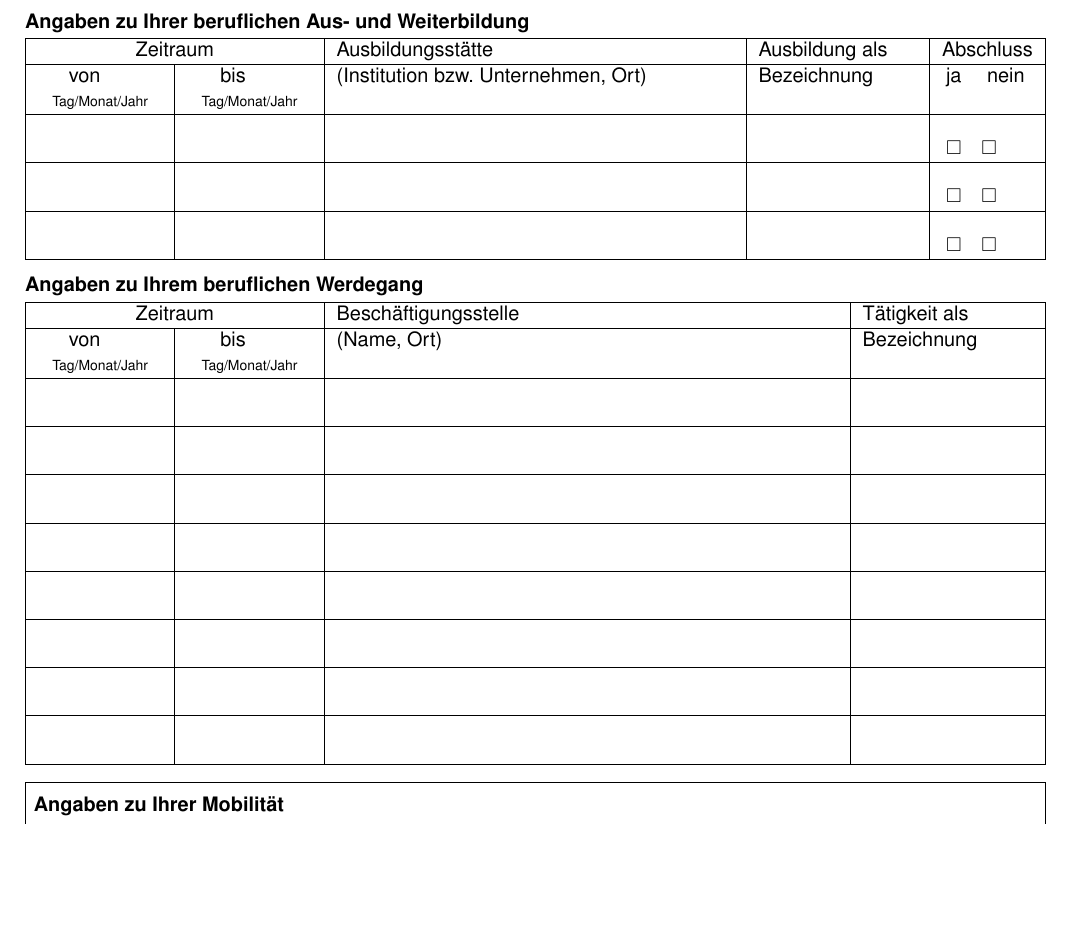
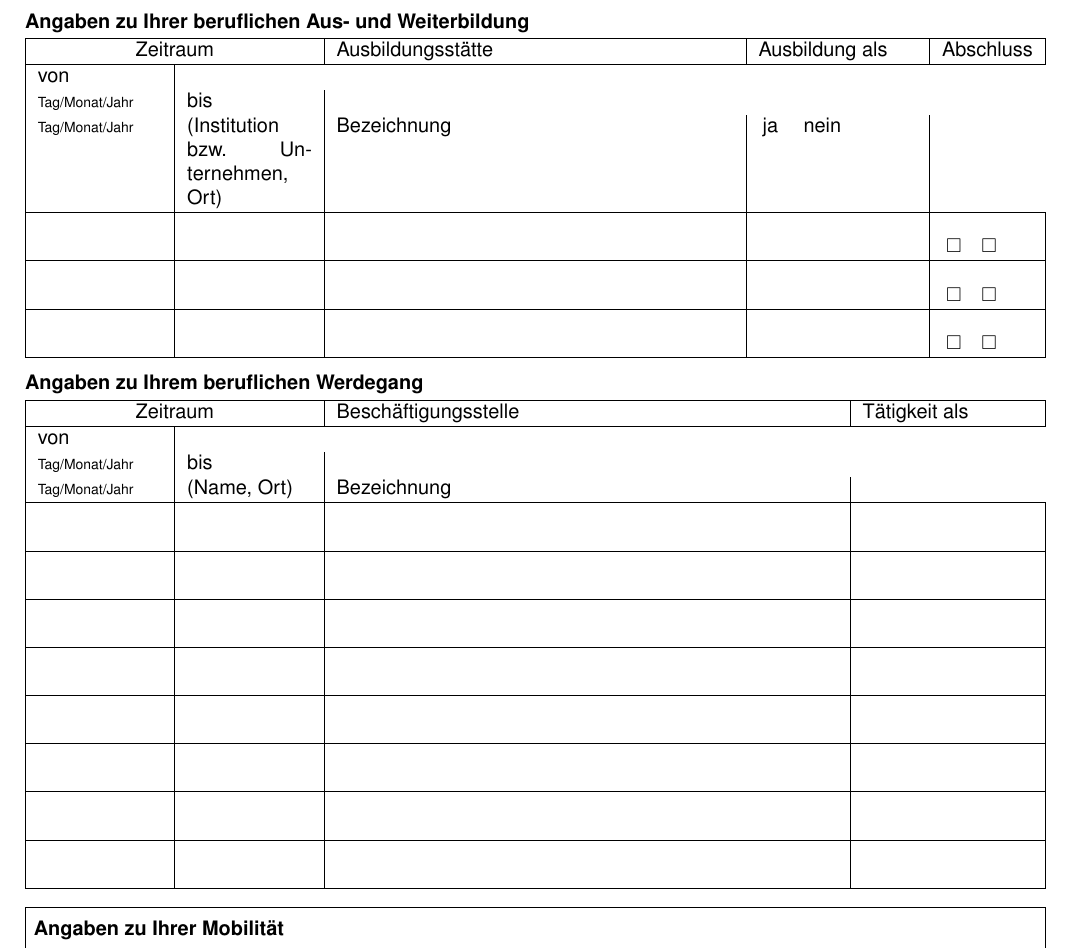
Before and after one commit to MBanucu/erhebungsbogen-jobcenter-enzkreis, a LaTeX document (main.tex): part of page 2 of 4, cut so that both start at the same text, the shorter picture padded with empty space. Compiled offline with pdfLaTeX.

Commit message:
style(latex): remove unnecessary \centering in table headers to avoid alignment issues

```diff
--- a/main.tex
+++ b/main.tex
@@ -197,7 +197,7 @@
     \hline
     \multicolumn{2}{|c|}{Zeitraum} & Ausbildungsst\"atte & Ausbildung als & Abschluss \\
     \hline
-    \centering von\newline{\scriptsize Tag/Monat/Jahr} & \centering bis\newline{\scriptsize Tag/Monat/Jahr} & (Institution bzw. Unternehmen, Ort) & Bezeichnung & \hspace{2pt}ja \quad nein \tabularnewline
+    von\\{\scriptsize Tag/Monat/Jahr} & bis\\{\scriptsize Tag/Monat/Jahr} & (Institution bzw. Unternehmen, Ort) & Bezeichnung & \hspace{2pt}ja \quad nein \tabularnewline
     \hline
     \tablestrut & & & & \hspace{2pt}\cb \quad \cb \tabularnewline \hline
     \tablestrut & & & & \hspace{2pt}\cb \quad \cb \tabularnewline \hline
@@ -215,7 +215,7 @@
     \hline
     \multicolumn{2}{|c|}{Zeitraum} & Besch\"aftigungsstelle & T\"atigkeit als \\
     \hline
-    \centering von\newline{\scriptsize Tag/Monat/Jahr} & \centering bis\newline{\scriptsize Tag/Monat/Jahr} & (Name, Ort) & Bezeichnung \tabularnewline
+    von\\{\scriptsize Tag/Monat/Jahr} & bis\\{\scriptsize Tag/Monat/Jahr} & (Name, Ort) & Bezeichnung \tabularnewline
     \hline
     \tablestrut & & & \tabularnewline \hline
     \tablestrut & & & \tabularnewline \hline
```
